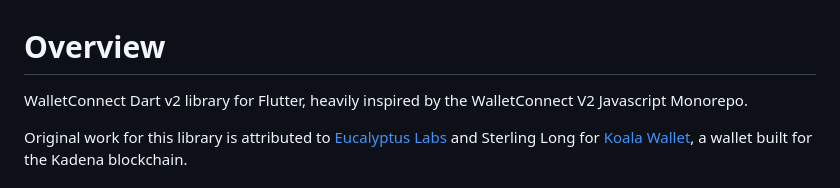
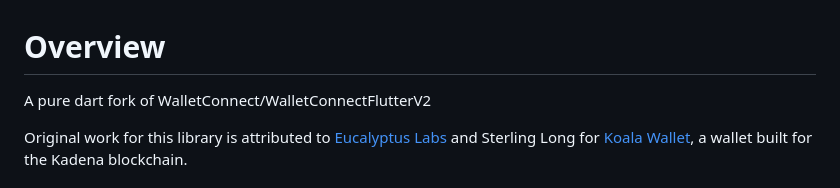
Before and after one commit to WalletConnect/WalletConnectFlutterV2, a Markdown page: README.md, the part around the change. Drawn GitHub-style.

Commit message:
update readme overview

```diff
--- a/README.md
+++ b/README.md
@@ -1,6 +1,6 @@
 # Overview
 
-WalletConnect Dart v2 library for Flutter, heavily inspired by the WalletConnect V2 Javascript Monorepo.
+A pure dart fork of WalletConnect/WalletConnectFlutterV2
 
 Original work for this library is attributed to [Eucalyptus Labs](https://eucalyptuslabs.com/) and Sterling Long for [Koala Wallet](https://koalawallet.io/), a wallet built for the Kadena blockchain.
 
```
